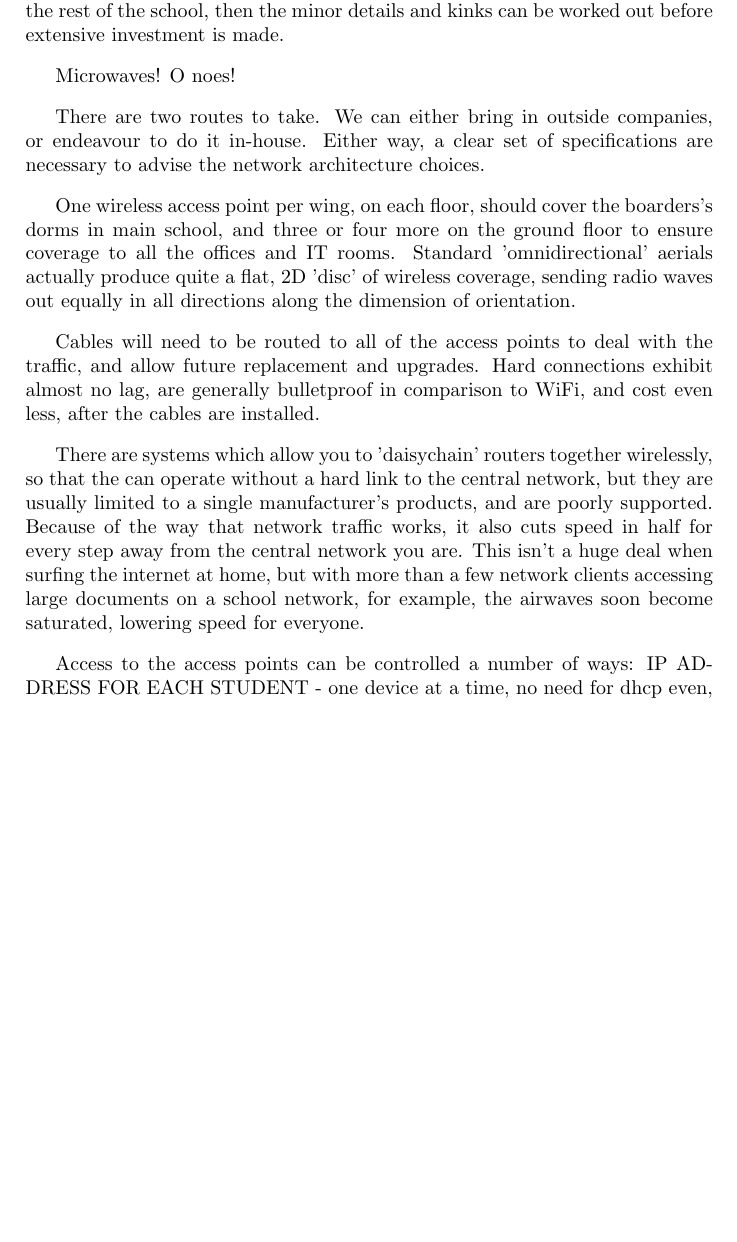
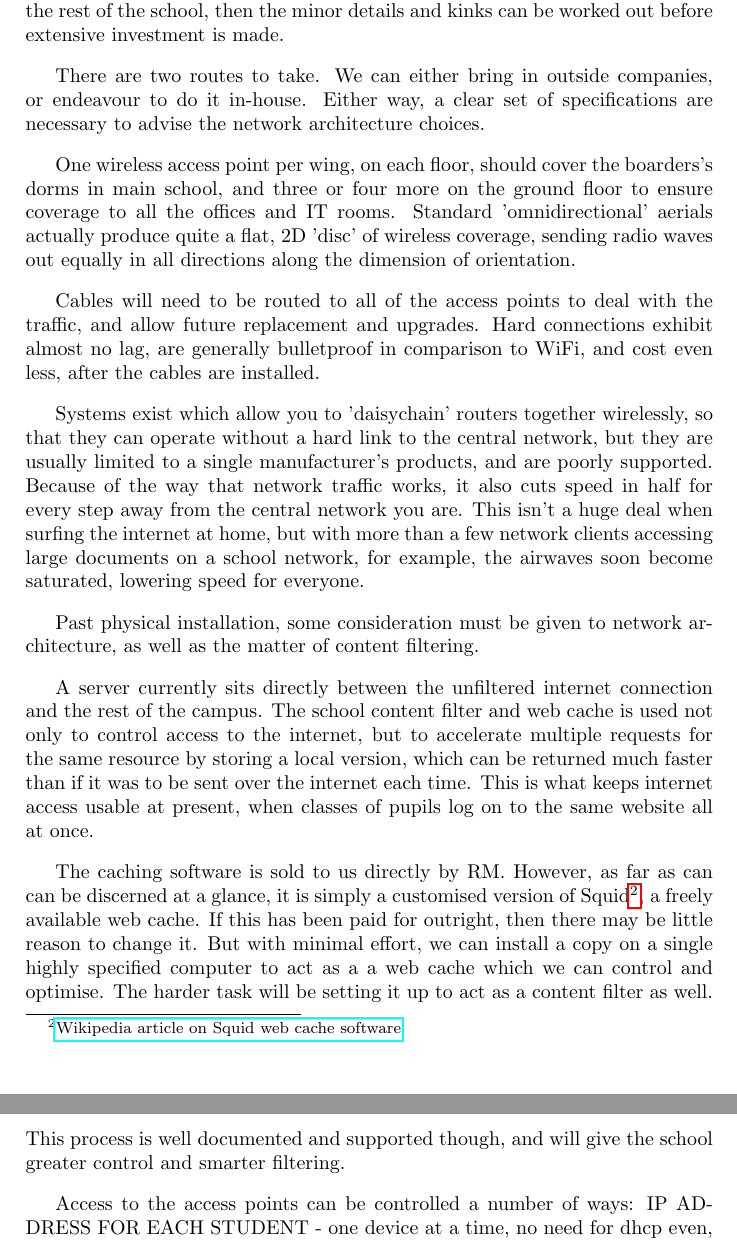
Before and after one commit to jeffbr13/Proposal-for-Upgrades-to-IT-Infrastructure-at-Barnard-Castle-School, a LaTeX document (Initial Proposal.tex): part of page 6 of 6 before the commit and two parts of pages 6 and 7 of 7 after it, the two joined at a grey line, cut so that both start at the same text, the shorter picture padded with empty space. Compiled offline with pdfLaTeX.

Commit message:
Caching explained.

```diff
--- a/Initial Proposal.tex
+++ b/Initial Proposal.tex
@@ -257,9 +257,6 @@ cover the rest of the school, then the minor details and kinks can be worked out
 before extensive investment is made.
 
 
-Microwaves! O noes!
-
-
 There are two routes to take. We can either bring in outside companies, or
 endeavour to do it in-house. Either way, a clear set of specifications are
 necessary to advise the network architecture choices.
@@ -277,14 +274,39 @@ traffic, and allow future replacement and upgrades. Hard connections exhibit
 almost no lag, are generally bulletproof in comparison to WiFi, and cost even
 less, after the cables are installed.
 
-There are systems which allow you to 'daisychain' routers together wirelessly,
-so that the can operate without a hard link to the central network, but they are
+
+Systems exist which allow you to 'daisychain' routers together wirelessly,
+so that they can operate without a hard link to the central network, but they are
 usually limited to a single manufacturer's products, and are poorly supported.
 Because of the way that network traffic works, it also cuts speed in half for
 every step away from the central network you are. This isn't a huge deal when
 surfing the internet at home, but with more than a few network clients accessing
 large documents on a school network, for example, the airwaves soon become
 saturated, lowering speed for everyone.
+
+
+Past physical installation, some consideration must be given to network
+architecture, as well as the matter of content filtering.
+
+A server currently sits directly between the unfiltered internet connection and
+the rest of the campus. The school content filter and web cache is used not only
+to control access to the internet, but to accelerate multiple requests for the
+same resource by storing a local version, which can be returned much faster than
+if it was to be sent over the internet each time. This is what keeps internet
+access usable at present, when classes of pupils log on to the same website
+all at once.
+
+The caching software is sold to us directly by RM. However, as far as can can
+be discerned at a glance, it is simply a customised version of
+Squid\footnote{\href{http://en.wikipedia.org/wiki/Squid_(software)}{Wikipedia article on Squid web cache software}},
+a freely available web cache. If this has been paid for outright, then there
+may be little reason to change it. But with minimal effort, we can install a
+copy on a single highly specified computer to act as a a web cache which we
+can control and optimise. The harder task will be setting it up to act as a
+content filter as well. This process is well documented and supported though,
+and will give the school greater control and smarter filtering.
+
+
 
 
 Access to the access points can be controlled a number of ways:
```
